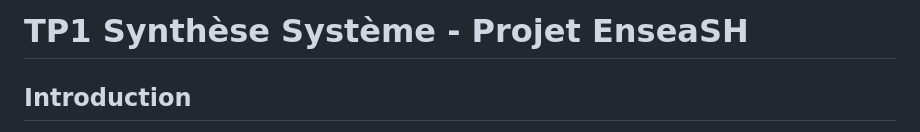
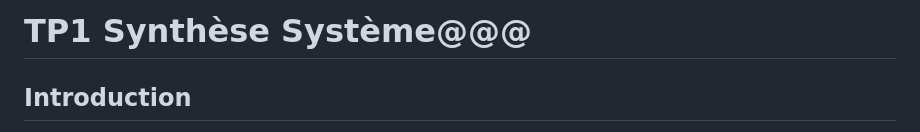
Before and after one commit to karmaelh/TP1_SYNTH-SE_ELHADY_CECCALDI, a Markdown page: README.md, the part around the change. Drawn GitHub-style.

```diff
--- a/README.md
+++ b/README.md
@@ -1,4 +1,4 @@
-# TP1 Synthèse Système - Projet EnseaSH
+# TP1 Synthèse Système@@@
 
 ## **Introduction**
 Ce projet consiste à développer un mini-shell EnseaSh en langage C. Ce shell permet d'exécuter des commandes de base de manière interactive, avec des fonctionnalités telles que la gestion des redirections d'entrée et de sortie, la mesure du temps d'exécution des commandes, et la gestion des erreurs.
```
